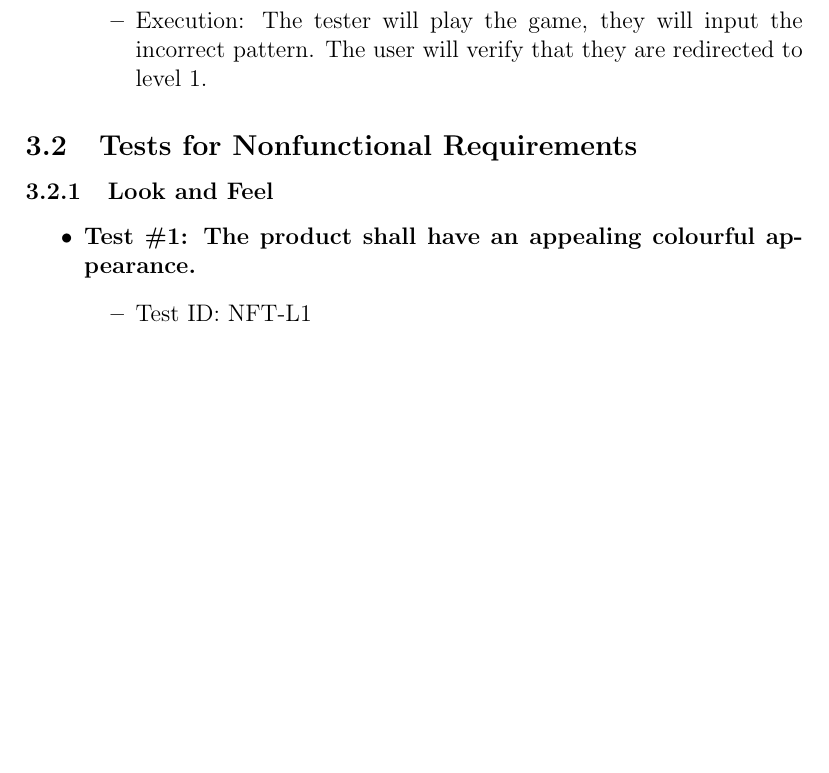
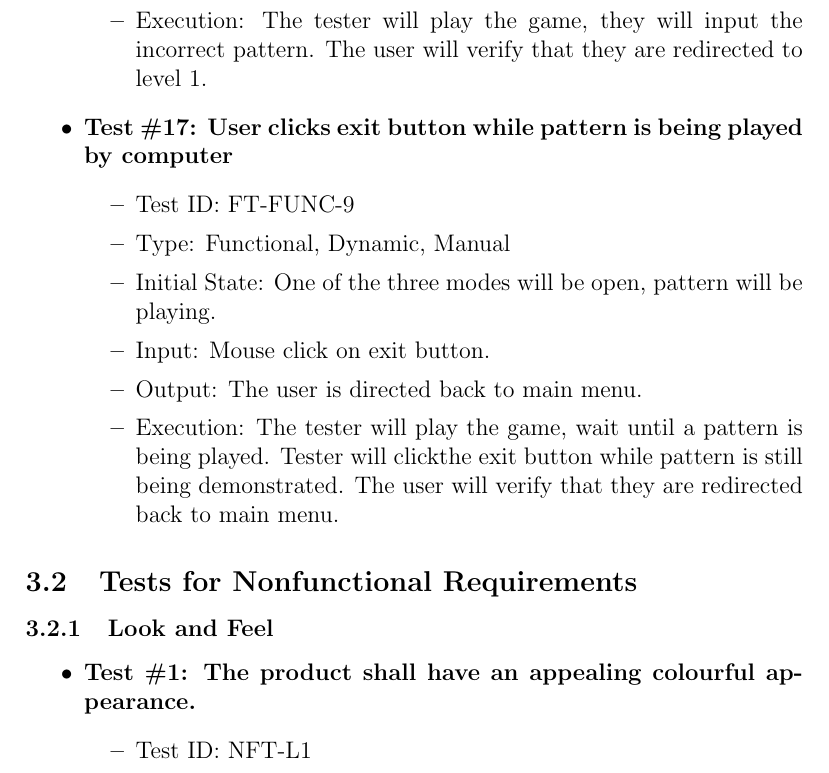
Before and after one commit to JP-Dakran/DNA_Says, a LaTeX document (Doc/TestPlan/TestPlan.tex): part of page 13 of 25, cut so that both start at the same text, the shorter picture padded with empty space. Compiled offline with pdfLaTeX.

Commit message:
Add functional test

```diff
--- a/Doc/TestPlan/TestPlan.tex
+++ b/Doc/TestPlan/TestPlan.tex
@@ -333,7 +333,15 @@ See testing schedule here:
 \item Execution: The tester will play the game, they will input the incorrect pattern. The user will verify that they are redirected to level 1.
 \end{itemize}
 
-
+\item \textbf{Test \#17: User clicks exit button while pattern is being played by computer}
+\begin{itemize}
+\item Test ID: FT-FUNC-9
+\item Type: Functional, Dynamic, Manual
+\item Initial State: One of the three modes will be open, pattern will be playing.
+\item Input: Mouse click on exit button.
+\item Output: The user is directed back to main menu.
+\item Execution: The tester will play the game, wait until a pattern is being played. Tester will clickthe exit button while pattern is still being demonstrated. The user will verify that they are redirected back to main menu.
+\end{itemize}
 
 \end{itemize}
 
```
